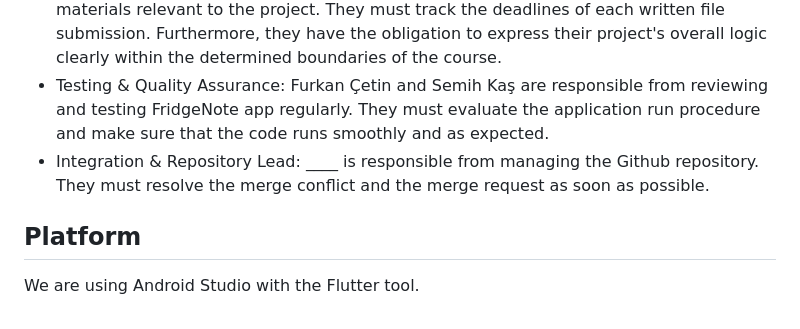
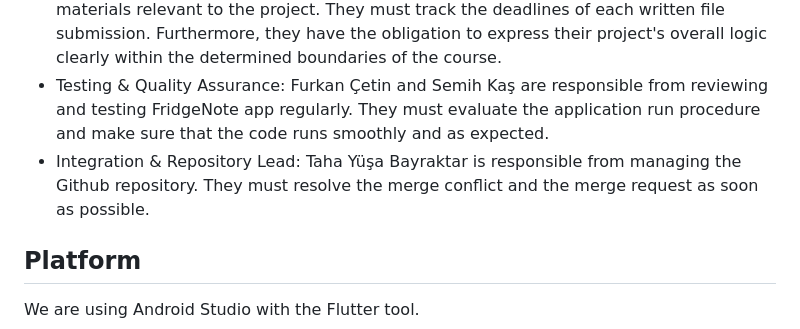
Before and after one commit to idilbyr/cs310-project, a Markdown page: README.md, the part around the change. Drawn GitHub-style.

```diff
--- a/README.md
+++ b/README.md
@@ -33,7 +33,7 @@ The database will be generated and implemented by a famous database application,
 - Project Coordinator: Berkan Çetin is responsible from arranging the group meetings and ensuring the team achieve their goals within a stable steps. They must keep the team on schedule and keep the communication among both in group and between the TA and the group.
 - Documentation & Submission: İdil Bayar and ___ are responsible from all written materials relevant to the project. They must track the deadlines of each written file submission. Furthermore, they have the obligation to express their project's overall logic clearly within the determined boundaries of the course.
 - Testing & Quality Assurance: Furkan Çetin and Semih Kaş are responsible from reviewing and testing FridgeNote app regularly. They  must evaluate the application run procedure and make sure that the code runs smoothly and as expected.
-- Integration & Repository Lead: ____ is responsible from managing the Github repository. They must resolve the merge conflict and the merge request as soon as possible.
+- Integration & Repository Lead: Taha Yüşa Bayraktar is responsible from managing the Github repository. They must resolve the merge conflict and the merge request as soon as possible.
 ## Platform
 We are using Android Studio with the Flutter tool.
 ## Data
```
